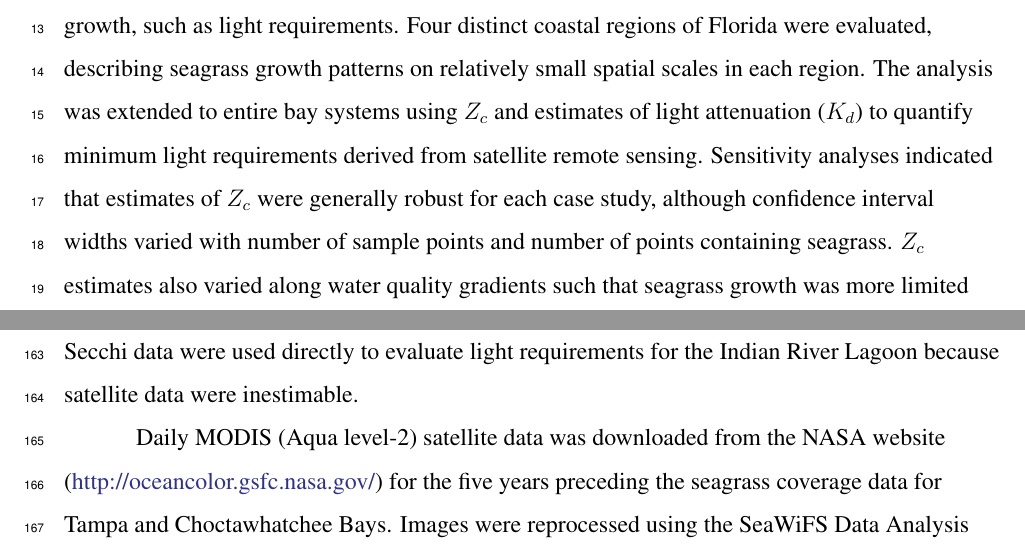
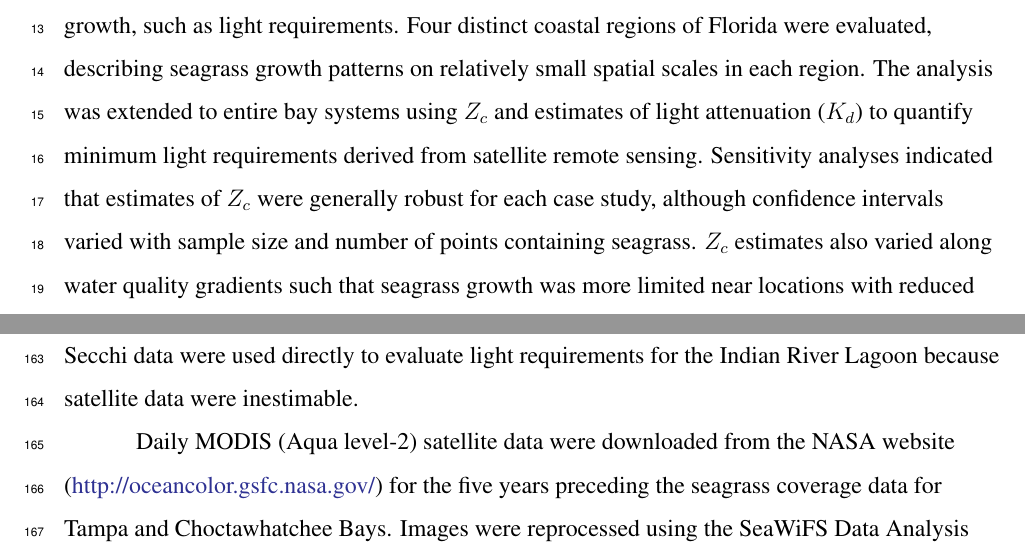
Before and after one commit to fawda123/sgdepth_manu, a LaTeX document (sgdepth_manu.tex): two parts of pages 2 and 7 of 37, joined at a grey line, cut so that both start at the same text. Compiled offline with pdfLaTeX; a LaTeX package or settings file that is missing is left out.

Commit message:
minor absract edit

```diff
--- a/sgdepth_manu.tex
+++ b/sgdepth_manu.tex
@@ -153,7 +153,7 @@
 
 
 
-The maximum \ac{doc} is a useful measure of seagrass growth that describes response to light attenuation in the water column.  However, lack of standardization among methods for estimating \ac{doc} has limited the description of habitat requirements at spatial scales most relevant for environmental management.  An algorithm is presented for estimating seagrass \ac{doc} using geospatial datasets that are commonly available for coastal regions.  A defining characteristic of the algorithm is its ability to estimate \ac{doc} using an adjustable spatial region such that the estimated values can be interpreted for specific areas of interest.  These spatially-resolved estimates of \ac{doc} can then be related to light attenuation to evaluate factors that affect seagrass growth, such as light requirements.  Four distinct coastal regions of Florida were evaluated, describing seagrass growth patterns on relatively small spatial scales in each region.  The analysis was extended to entire bay systems using \ac{doc} and estimates of light attenuation ($K_{d}$) to quantify minimum light requirements derived from satellite remote sensing.  Sensitivity analyses indicated that estimates of \ac{doc} were generally robust for each case study, although confidence interval widths varied with number of sample points and number of points containing seagrass.  \ac{doc} estimates also varied along water quality gradients such that seagrass growth was more limited near locations with reduced water clarity. Site-specific characteristics that contributed to variation in growth patterns were easily distinguished using the algorithm as compared to less spatially-resolved estimates of \ac{doc}.  Light requirements for the Indian River Lagoon (13.4\%) on the Atlantic Coast were substantially lower than those for Tampa Bay (30.4\%) and Choctawhatchee Bay (47.1\%) on the Gulf Coast.  More importantly, the algorithm characterized spatial variation in light requirements within bays, with values ranging from 4.2 -- 26.4\% in the Indian River Lagoon, 15.6 -- 78.3\% in the Choctawhatchee Bay, and 4.8 -- 50\% in Tampa Bay.  Higher light requirements in Gulf Coast estuaries may indicate regional differences in species composition or additional factors, such as epiphyte growth, that further reduce light availability at the leaf surface.  A spatially-resolved characterization of seagrass \ac{doc} is possible for other regions because the algorithm is transferable with minimal effort to novel datasets.
+The maximum \ac{doc} is a useful measure of seagrass growth that describes response to light attenuation in the water column.  However, lack of standardization among methods for estimating \ac{doc} has limited the description of habitat requirements at spatial scales most relevant for environmental management.  An algorithm is presented for estimating seagrass \ac{doc} using geospatial datasets that are commonly available for coastal regions.  A defining characteristic of the algorithm is its ability to estimate \ac{doc} using an adjustable spatial region such that the estimated values can be interpreted for specific areas of interest.  These spatially-resolved estimates of \ac{doc} can then be related to light attenuation to evaluate factors that affect seagrass growth, such as light requirements.  Four distinct coastal regions of Florida were evaluated, describing seagrass growth patterns on relatively small spatial scales in each region.  The analysis was extended to entire bay systems using \ac{doc} and estimates of light attenuation ($K_{d}$) to quantify minimum light requirements derived from satellite remote sensing.  Sensitivity analyses indicated that estimates of \ac{doc} were generally robust for each case study, although confidence intervals varied with sample size and number of points containing seagrass.  \ac{doc} estimates also varied along water quality gradients such that seagrass growth was more limited near locations with reduced water clarity. Site-specific characteristics that contributed to variation in growth patterns were easily distinguished using the algorithm as compared to less spatially-resolved estimates of \ac{doc}.  Light requirements for the Indian River Lagoon (13.4\%) on the Atlantic Coast were substantially lower than those for Tampa Bay (30.4\%) and Choctawhatchee Bay (47.1\%) on the Gulf Coast.  More importantly, the algorithm characterized spatial variation in light requirements within bays, with values ranging from 4.2 -- 26.4\% in the Indian River Lagoon, 15.6 -- 78.3\% in the Choctawhatchee Bay, and 4.8 -- 50\% in Tampa Bay.  Higher light requirements in Gulf Coast estuaries may indicate regional differences in species composition or additional factors, such as epiphyte growth, that further reduce light availability at the leaf surface.  A spatially-resolved characterization of seagrass \ac{doc} is possible for other regions because the algorithm is transferable with minimal effort to novel datasets.
 
 \noindent \textit{Key words}: depth of colonization, estuary, Florida, light requirements, seagrasses, water clarity
 
@@ -192,7 +192,7 @@ Bathymetry data were obtained from the National Oceanic and Atmospheric Administ
 
 Spatial variation in water clarity were explored for the entire areas of Choctawhatchee Bay, Tampa Bay, and the Indian River Lagoon. Limited clarity data in the Big Bend region prohibited analysis in this location.  Satellite images were used to create a gridded 1 km$^2$ map of estimated water clarity (m, Tampa Bay) or light extinction ($K_d$, m$^{-1}$, Choctawhatchee Bay).  Secchi data were used directly to evaluate light requirements for the Indian River Lagoon because satellite data were inestimable.
 
-Daily MODIS (Aqua level-2) satellite data was downloaded from the NASA website (\url{http://oceancolor.gsfc.nasa.gov/}) for the five years preceding the seagrass coverage data for Tampa and Choctawhatchee Bays.  Images were reprocessed using the SeaWiFS Data Analysis System software (SeaDAS, Version 7.0). For Tampa Bay, water clarity was derived from daily MODIS images using a previously-developed algorithm \citep{Chen07}. Monthly and annual mean water clarity was calculated from the daily images and then averaged to create a single layer. Similarly, $K_d$ for Choctawhatchee Bay was derived from MODIS using the QAA algorithm \citep{Lee05}.  Field measurements of $K_d$ for 2010 obtained at ten locations in Choctawhatchee Bay at monthly intervals were used to correct the unvalidated satellite $K_d$ values.  Specifially, annual mean field measurements of $K_d$ were compared to the annual mean satellite estimates in 2010.  An empirical correction equation was developed based on the difference between the cumulative distribution of the in situ $K_d$ estimates and the satellite estimated $K_d$ at the same locations.  The 2010 correction was applied to all five years of annual mean satellite data prior to averaging to create a single layer for further analysis.
+Daily MODIS (Aqua level-2) satellite data were downloaded from the NASA website (\url{http://oceancolor.gsfc.nasa.gov/}) for the five years preceding the seagrass coverage data for Tampa and Choctawhatchee Bays.  Images were reprocessed using the SeaWiFS Data Analysis System software (SeaDAS, Version 7.0). For Tampa Bay, water clarity was derived from daily MODIS images using a previously-developed algorithm \citep{Chen07}. Monthly and annual mean water clarity was calculated from the daily images and then averaged to create a single layer. Similarly, $K_d$ for Choctawhatchee Bay was derived from MODIS using the QAA algorithm \citep{Lee05}.  Field measurements of $K_d$ for 2010 obtained at ten locations in Choctawhatchee Bay at monthly intervals were used to correct the unvalidated satellite $K_d$ values.  Specifially, annual mean field measurements of $K_d$ were compared to the annual mean satellite estimates in 2010.  An empirical correction equation was developed based on the difference between the cumulative distribution of the in situ $K_d$ estimates and the satellite estimated $K_d$ at the same locations.  The 2010 correction was applied to all five years of annual mean satellite data prior to averaging to create a single layer for further analysis.
 
 Satellite estimates of water clarity were unobtainable in the Indian River Lagoon because of significant light scattering from bottom reflectance and limited resolution for narrow segments along the north-south axis.  Secchi data (meters, $Z_{secchi}$) within the previous ten years of the seagrass coverage data (i.e., 1999--2009) were obtained from update 40 of the \ac{IWR} database for all of the Indian River Lagoon.  More than five years of clarity data were used for Indian River Lagoon due to uneven temporal coverage.  Stations with less than five observations and observations that were flagged in the database indicating that the value was lower than the maximum depth of the observation point were removed.  Secchi data were also compared with bathymetric data to verify unflagged values were not missed by initial screening.
 
```
Also changed, not shown: sgdepth_manu.tex (2 more changed lines), 3 other files.
